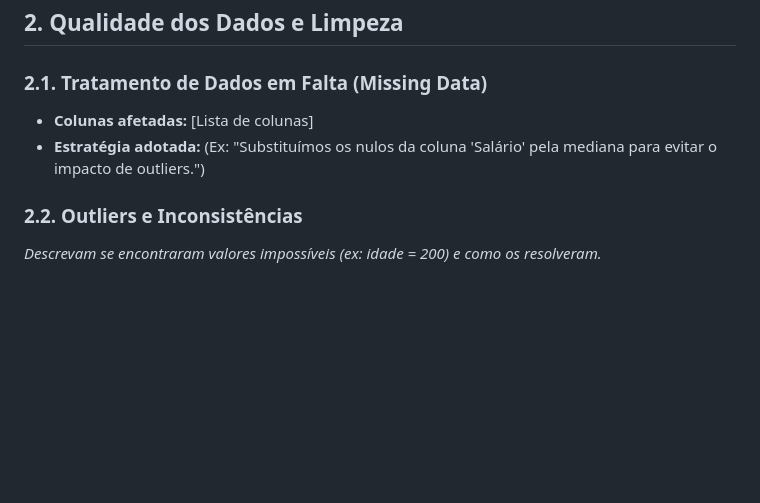
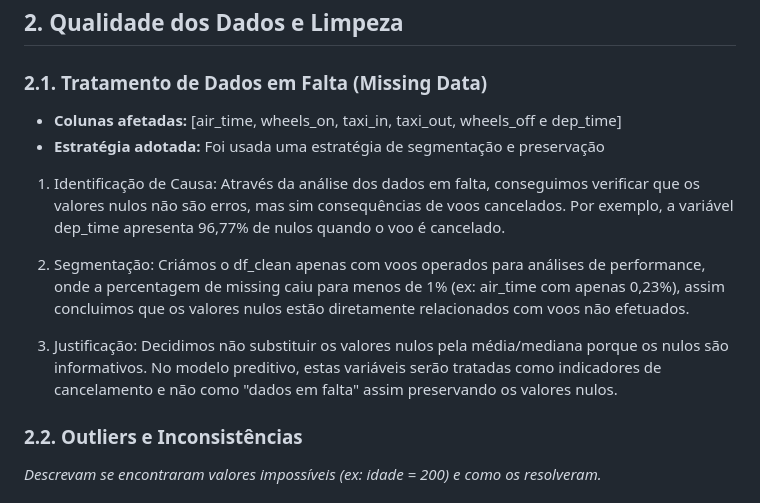
Before and after one commit to rodrigoramooos/previsao-atrasos-voos, a Markdown page: docs/M2_exploracao.md, the part around the change. GitHub-like rendering; blank space fills up the shorter version.

Commit message:
M2_exploração #3

```diff
--- a/docs/M2_exploracao.md
+++ b/docs/M2_exploracao.md
@@ -15,9 +15,14 @@ deve consultar essa Milestone.
 (Referência: Violin Plot "Distribuição da Distância por Cancelamento")
 ## 2. Qualidade dos Dados e Limpeza
 ### 2.1. Tratamento de Dados em Falta (Missing Data)
-* **Colunas afetadas:** [Lista de colunas]
-* **Estratégia adotada:** (Ex: "Substituímos os nulos da coluna 'Salário' pela mediana para
-evitar o impacto de outliers.")
+* **Colunas afetadas:** [air_time, wheels_on, taxi_in, taxi_out, wheels_off e dep_time]
+* **Estratégia adotada:** Foi usada uma estratégia de segmentação e preservação
+
+1. Identificação de Causa: Através da análise dos dados em falta, conseguimos verificar que os valores nulos não são erros, mas sim consequências de voos cancelados. Por exemplo, a variável dep_time apresenta 96,77% de nulos quando o voo é cancelado.
+
+2. Segmentação: Criámos o df_clean apenas com voos operados para análises de performance, onde a percentagem de missing caiu para menos de 1% (ex: air_time com apenas 0,23%), assim concluimos que os valores nulos estão diretamente relacionados com voos não efetuados.
+
+3. Justificação: Decidimos não substituir os valores nulos pela média/mediana porque os nulos são informativos. No modelo preditivo, estas variáveis serão tratadas como indicadores de cancelamento e não como "dados em falta" assim preservando os valores nulos.
 ### 2.2. Outliers e Inconsistências
 *Descrevam se encontraram valores impossíveis (ex: idade = 200) e como os resolveram.*
 ## 3. Engenharia de Atributos (Feature Engineering)
```
